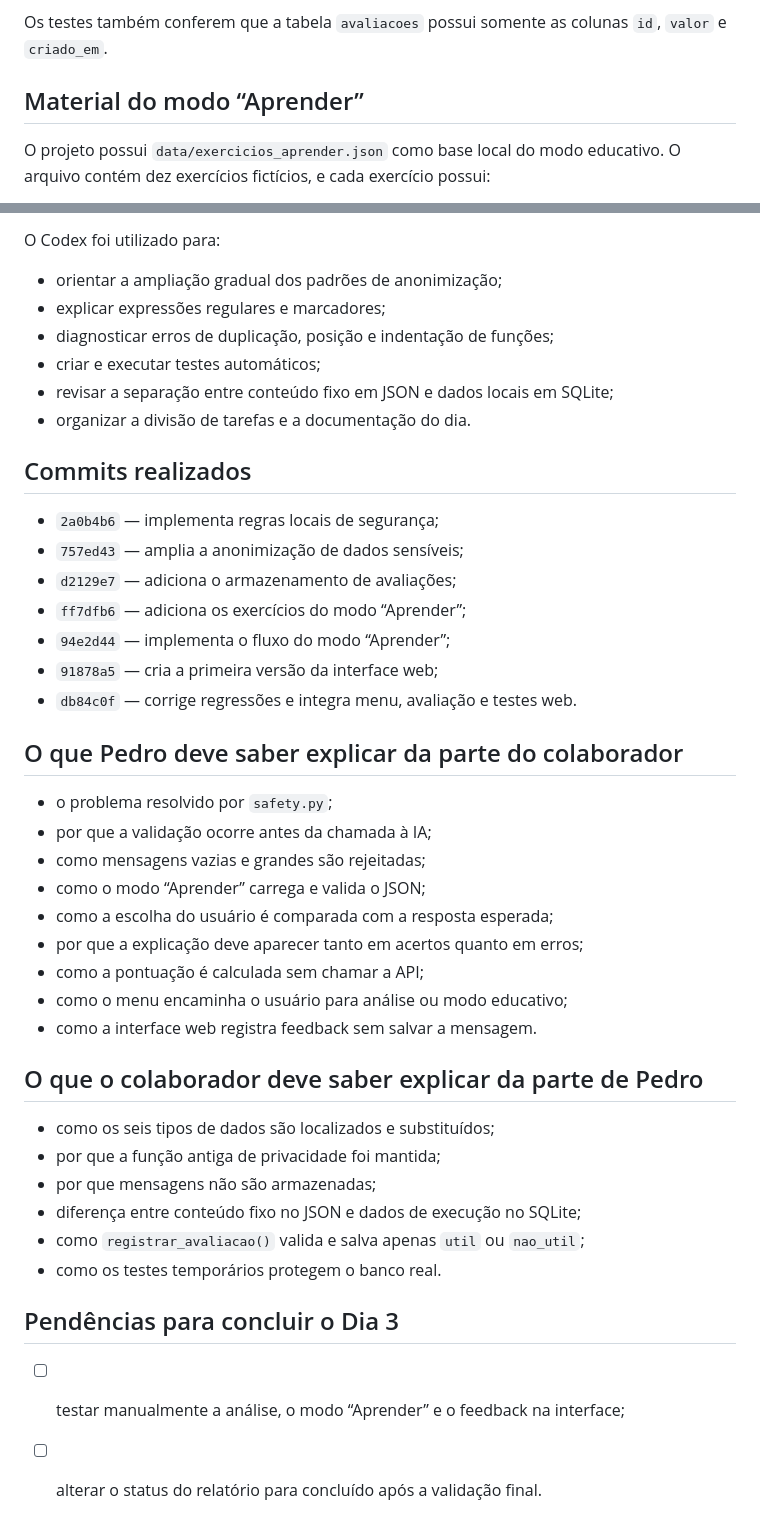
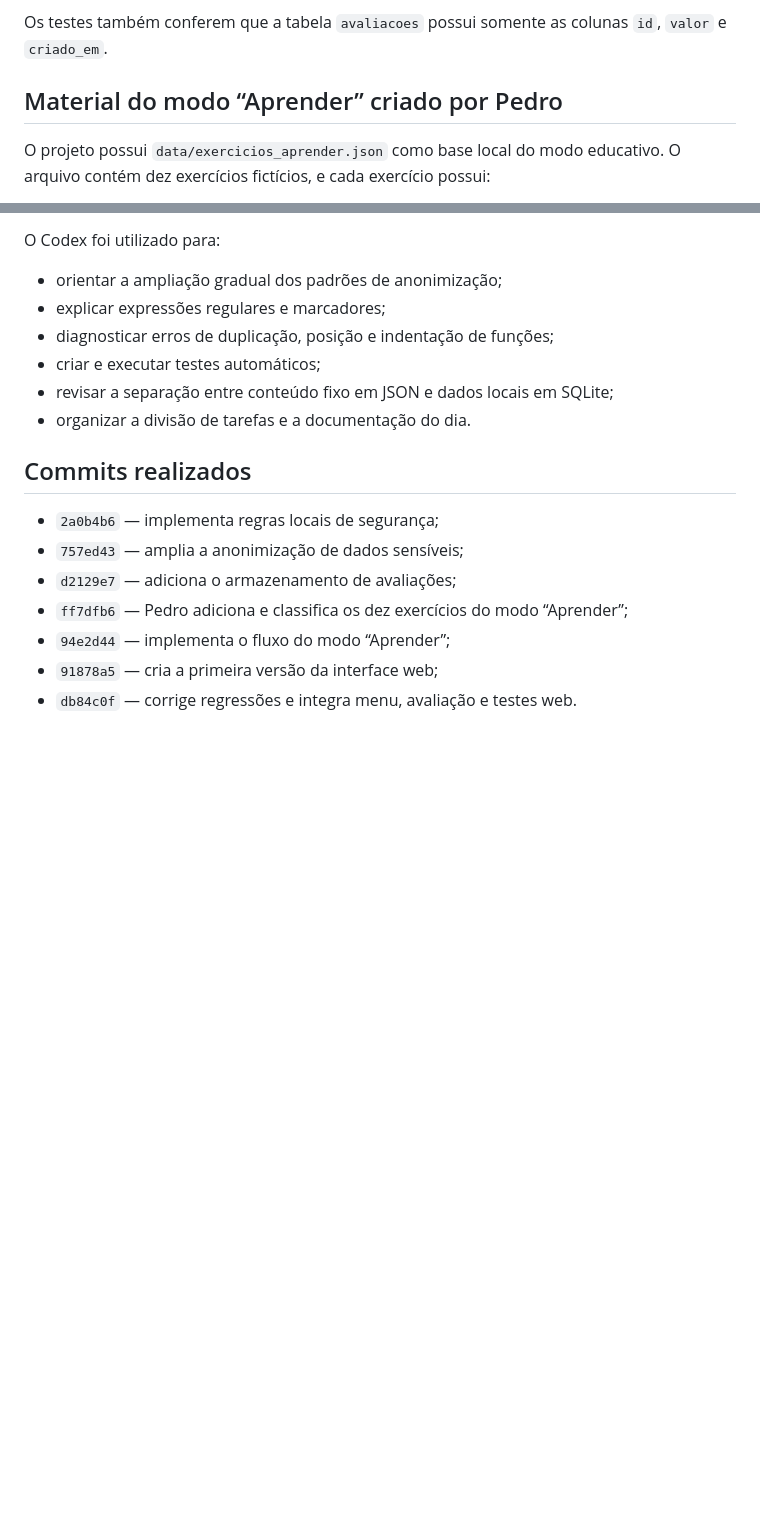
Before and after one commit to ordep616/ESCUDO-DIGITAL-IA, a Markdown page: escudo-digital-ia/docs/RELATORIO_DIA_3.md, 2 parts joined by grey strips. Drawn GitHub-style; blank space fills up the shorter version.

```diff
--- a/escudo-digital-ia/docs/RELATORIO_DIA_3.md
+++ b/escudo-digital-ia/docs/RELATORIO_DIA_3.md
@@ -119,7 +122,7 @@ A função `registrar_avaliacao()`:
 Os testes também conferem que a tabela `avaliacoes` possui somente as colunas
 `id`, `valor` e `criado_em`.
 
-## Material do modo “Aprender”
+## Material do modo “Aprender” criado por Pedro
 
 O projeto possui `data/exercicios_aprender.json` como base local do modo
 educativo. O arquivo contém dez exercícios fictícios, e cada exercício possui:
@@ -312,33 +320,7 @@ O Codex foi utilizado para:
 - `2a0b4b6` — implementa regras locais de segurança;
 - `757ed43` — amplia a anonimização de dados sensíveis;
 - `d2129e7` — adiciona o armazenamento de avaliações;
-- `ff7dfb6` — adiciona os exercícios do modo “Aprender”;
+- `ff7dfb6` — Pedro adiciona e classifica os dez exercícios do modo “Aprender”;
 - `94e2d44` — implementa o fluxo do modo “Aprender”;
 - `91878a5` — cria a primeira versão da interface web;
 - `db84c0f` — corrige regressões e integra menu, avaliação e testes web.
-
-## O que Pedro deve saber explicar da parte do colaborador
-
-- o problema resolvido por `safety.py`;
-- por que a validação ocorre antes da chamada à IA;
-- como mensagens vazias e grandes são rejeitadas;
-- como o modo “Aprender” carrega e valida o JSON;
-- como a escolha do usuário é comparada com a resposta esperada;
-- por que a explicação deve aparecer tanto em acertos quanto em erros;
-- como a pontuação é calculada sem chamar a API;
-- como o menu encaminha o usuário para análise ou modo educativo;
-- como a interface web registra feedback sem salvar a mensagem.
-
-## O que o colaborador deve saber explicar da parte de Pedro
-
-- como os seis tipos de dados são localizados e substituídos;
-- por que a função antiga de privacidade foi mantida;
-- por que mensagens não são armazenadas;
-- diferença entre conteúdo fixo no JSON e dados de execução no SQLite;
-- como `registrar_avaliacao()` valida e salva apenas `util` ou `nao_util`;
-- como os testes temporários protegem o banco real.
-
-## Pendências para concluir o Dia 3
-
-- [ ] testar manualmente a análise, o modo “Aprender” e o feedback na interface;
-- [ ] alterar o status do relatório para concluído após a validação final.
```
Also changed, not shown: other parts of escudo-digital-ia/docs/RELATORIO_DIA_3.md (+22 -14 lines).
